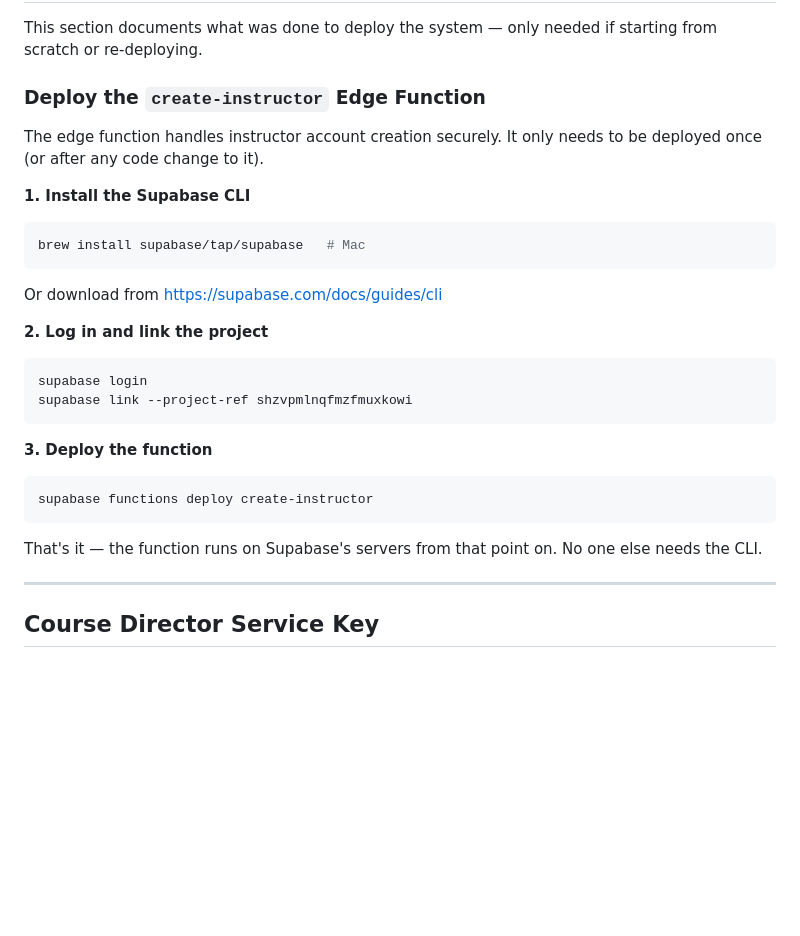
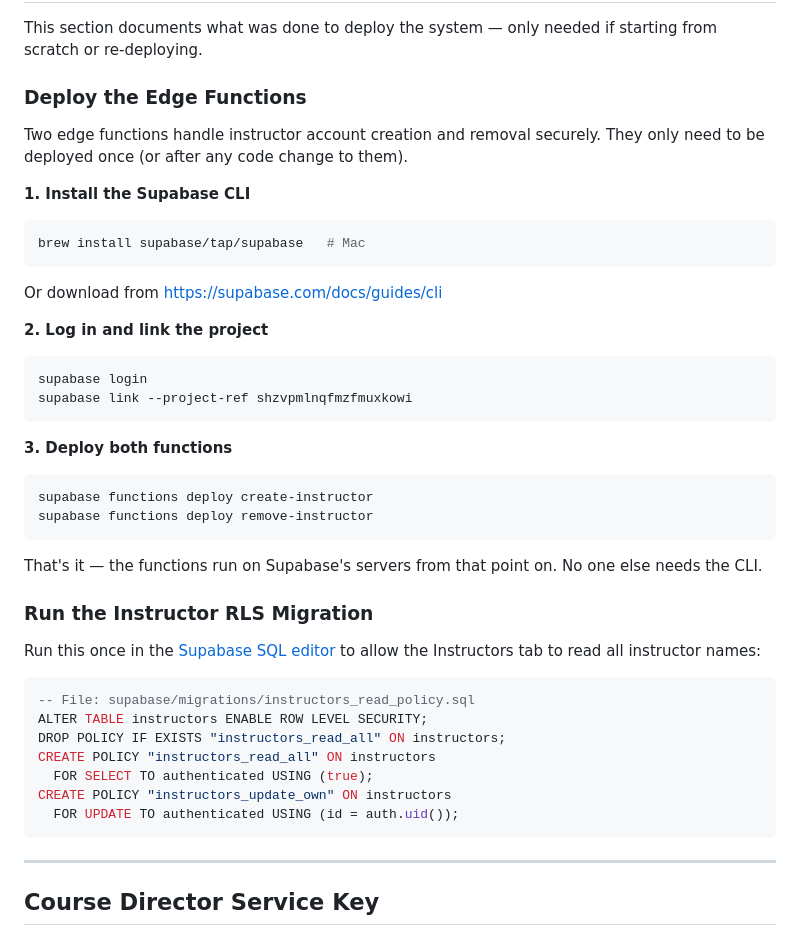
Before and after one commit to cpellizzari/Physics215, a Markdown page: SYSTEM_GUIDE.md, the part around one of its changes. Rendered like a GitHub page; blank space fills up the shorter version.

````diff
--- a/SYSTEM_GUIDE.md
+++ b/SYSTEM_GUIDE.md
@@ -211,9 +236,9 @@ Only finalized assignments are included as columns. Unfinalized assignments are
 
 This section documents what was done to deploy the system — only needed if starting from scratch or re-deploying.
 
-### Deploy the `create-instructor` Edge Function
+### Deploy the Edge Functions
 
-The edge function handles instructor account creation securely. It only needs to be deployed once (or after any code change to it).
+Two edge functions handle instructor account creation and removal securely. They only need to be deployed once (or after any code change to them).
 
 **1. Install the Supabase CLI**
 
@@ -229,13 +254,28 @@ supabase login
 supabase link --project-ref shzvpmlnqfmzfmuxkowi
 ```
 
-**3. Deploy the function**
+**3. Deploy both functions**
 
 ```bash
 supabase functions deploy create-instructor
+supabase functions deploy remove-instructor
 ```
 
-That's it — the function runs on Supabase's servers from that point on. No one else needs the CLI.
+That's it — the functions run on Supabase's servers from that point on. No one else needs the CLI.
+
+### Run the Instructor RLS Migration
+
+Run this once in the [Supabase SQL editor](https://supabase.com/dashboard/project/shzvpmlnqfmzfmuxkowi/sql) to allow the Instructors tab to read all instructor names:
+
+```sql
+-- File: supabase/migrations/instructors_read_policy.sql
+ALTER TABLE instructors ENABLE ROW LEVEL SECURITY;
+DROP POLICY IF EXISTS "instructors_read_all" ON instructors;
+CREATE POLICY "instructors_read_all" ON instructors
+  FOR SELECT TO authenticated USING (true);
+CREATE POLICY "instructors_update_own" ON instructors
+  FOR UPDATE TO authenticated USING (id = auth.uid());
+```
 
 ---
 
````
Also changed, not shown: other parts of SYSTEM_GUIDE.md (+36 -11 lines).
